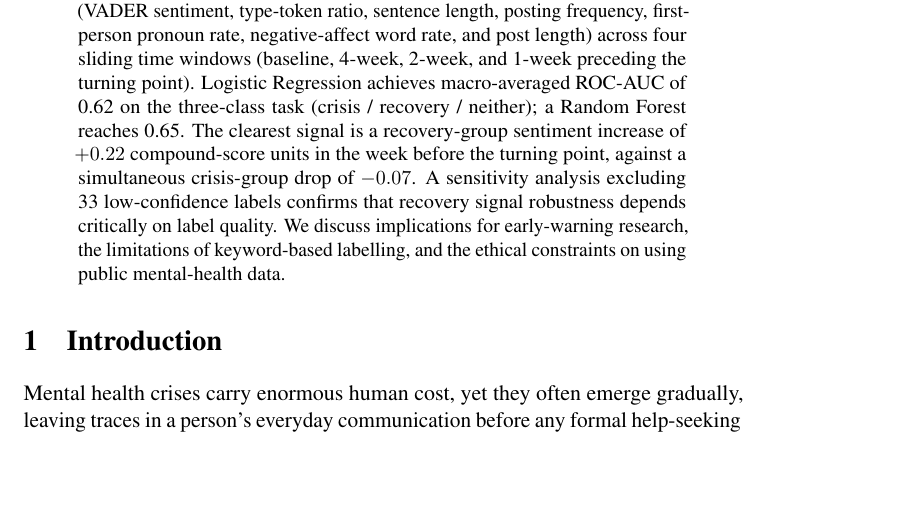
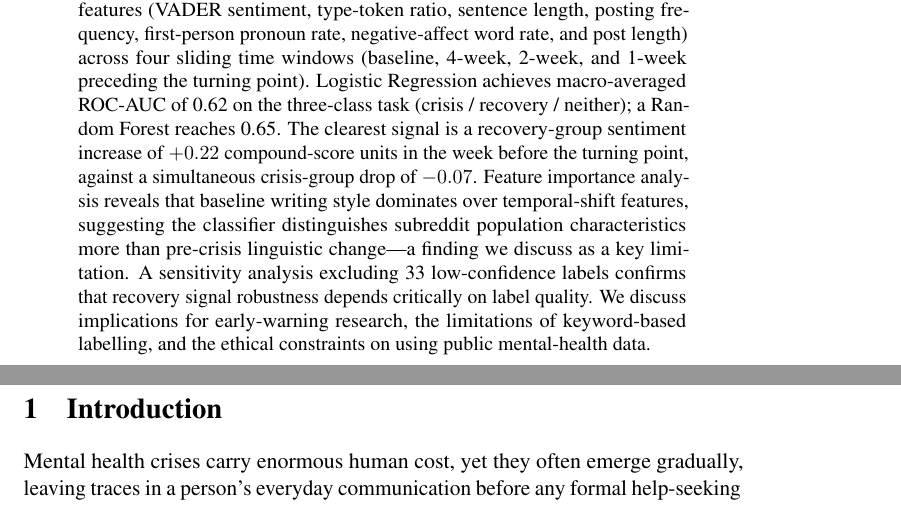
Before and after one commit to BenjaminHannan/mental-health-evaluation, a LaTeX paper (reddit-mental-health/paper/main.tex): part of page 1 of 12 before the commit and two parts of pages 1 and 2 of 12 after it, the two joined at a grey line, cut so that both start at the same text, the shorter picture padded with empty space. Compiled offline with pdfLaTeX; a LaTeX package or settings file that is missing is left out; a missing bibliography style is replaced by a similar one.

Commit message:
Add baseline-dominance caveat sentence to abstract

```diff
--- a/reddit-mental-health/paper/main.tex
+++ b/reddit-mental-health/paper/main.tex
@@ -53,6 +53,10 @@ three-class task (crisis / recovery / neither); a Random Forest reaches
 The clearest signal is a recovery-group sentiment increase of $+0.22$
 compound-score units in the week before the turning point, against a
 simultaneous crisis-group drop of $-0.07$.
+Feature importance analysis reveals that baseline writing style dominates
+over temporal-shift features, suggesting the classifier distinguishes
+subreddit population characteristics more than pre-crisis linguistic
+change---a finding we discuss as a key limitation.
 A sensitivity analysis excluding 33 low-confidence labels confirms that
 recovery signal robustness depends critically on label quality.
 We discuss implications for early-warning research, the limitations of
```
